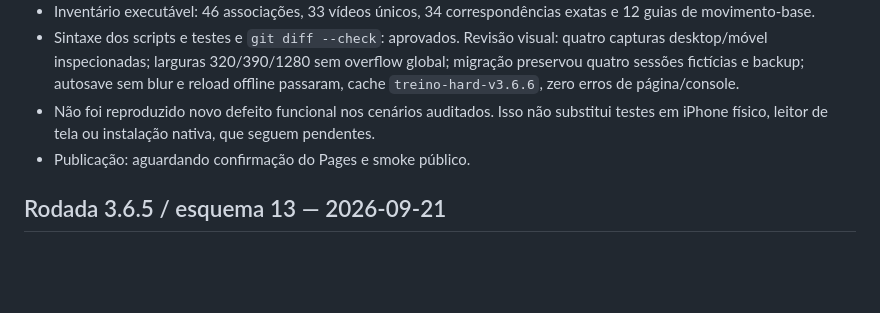
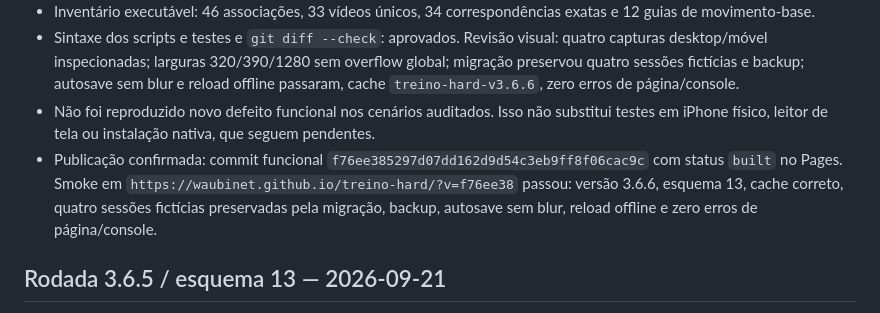
Before and after one commit to waubinet/treino-hard, a Markdown page: TESTES.md, the part around the change. GitHub-like rendering; blank space fills up the shorter version.

Commit message:
docs: confirm 3.6.6 public verification

```diff
--- a/TESTES.md
+++ b/TESTES.md
@@ -8,7 +8,7 @@
 - Inventário executável: 46 associações, 33 vídeos únicos, 34 correspondências exatas e 12 guias de movimento-base.
 - Sintaxe dos scripts e testes e `git diff --check`: aprovados. Revisão visual: quatro capturas desktop/móvel inspecionadas; larguras 320/390/1280 sem overflow global; migração preservou quatro sessões fictícias e backup; autosave sem blur e reload offline passaram, cache `treino-hard-v3.6.6`, zero erros de página/console.
 - Não foi reproduzido novo defeito funcional nos cenários auditados. Isso não substitui testes em iPhone físico, leitor de tela ou instalação nativa, que seguem pendentes.
-- Publicação: aguardando confirmação do Pages e smoke público.
+- Publicação confirmada: commit funcional `f76ee385297d07dd162d9d54c3eb9ff8f06cac9c` com status `built` no Pages. Smoke em `https://waubinet.github.io/treino-hard/?v=f76ee38` passou: versão 3.6.6, esquema 13, cache correto, quatro sessões fictícias preservadas pela migração, backup, autosave sem blur, reload offline e zero erros de página/console.
 
 ## Rodada 3.6.5 / esquema 13 — 2026-09-21
 
```
Also changed, not shown: CLAUDE.md (+1 -1 lines), PENDENCIAS.md (+1 -1 lines).
